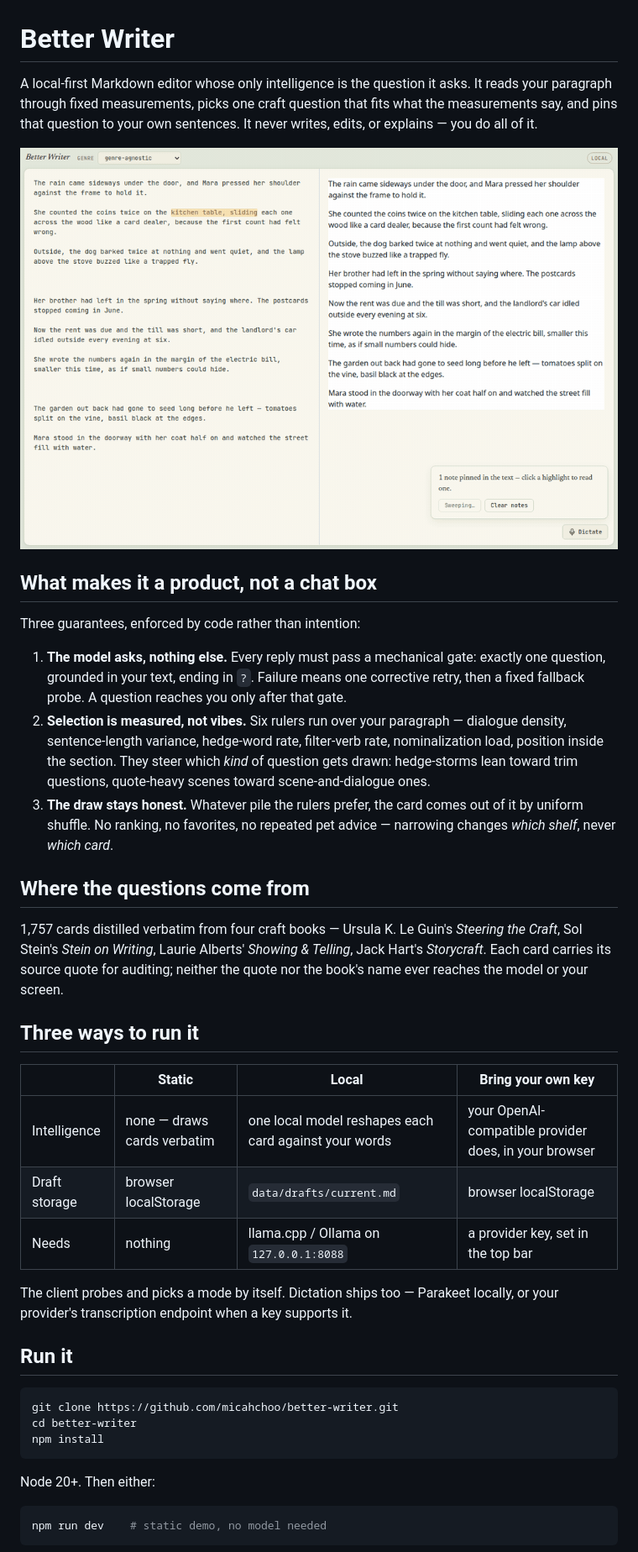
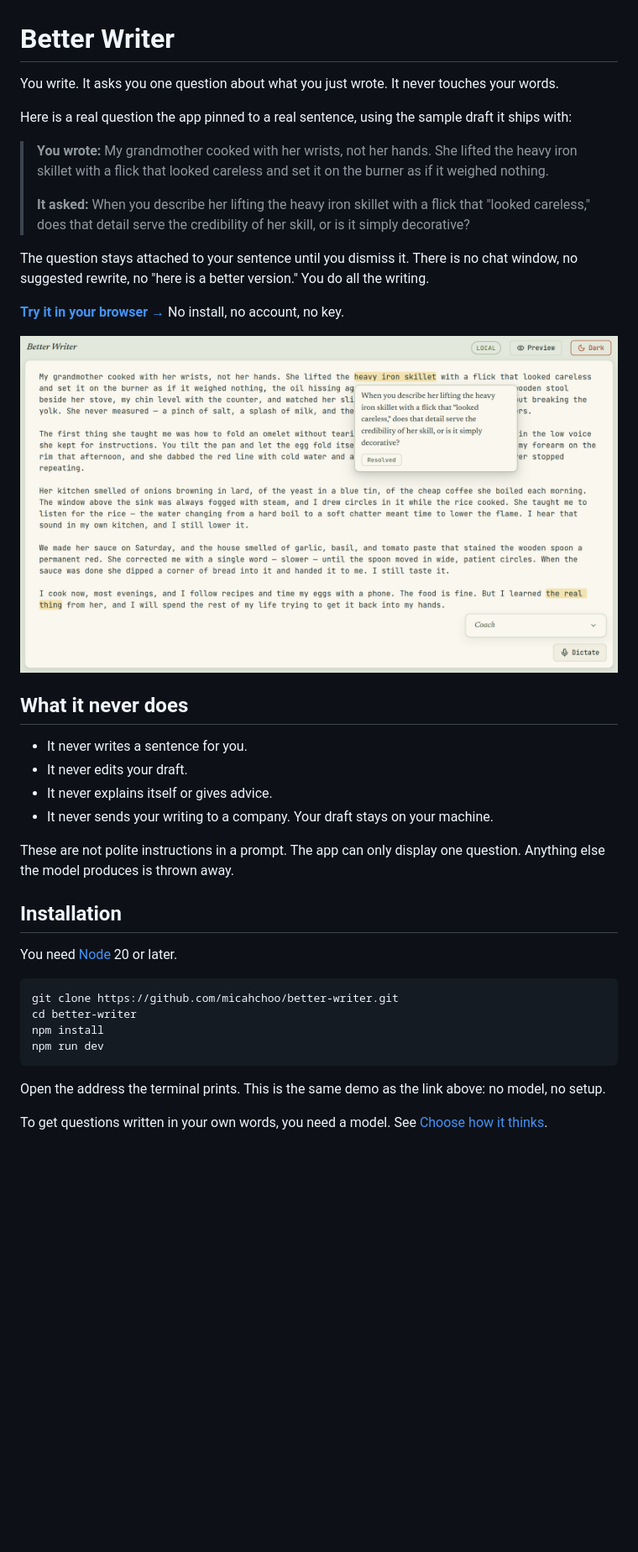
Before and after one commit to micahchoo/better-writer, a Markdown page: README.md, the part around the change printed below. Shown: that part at 84% size. Rendered like a GitHub page; pictures changed too: docs/assets/editor-light.png (added), docs/assets/sweep.gif; blank space fills up the shorter version.

````diff
--- a/README.md
+++ b/README.md
@@ -1,59 +1,46 @@
 # Better Writer
 
-A local-first Markdown editor whose only intelligence is the question it asks.
-It reads your paragraph through fixed measurements, picks one craft question
-that fits what the measurements say, and pins that question to your own
-sentences. It never writes, edits, or explains — you do all of it.
+You write. It asks you one question about what you just wrote. It never touches your words.
 
-[![sweep demo](docs/assets/sweep.gif)](#how-a-question-reaches-your-page)
+Here is a real question the app pinned to a real sentence, using the sample draft it ships with:
 
-## What makes it a product, not a chat box
+> **You wrote:**
+> My grandmother cooked with her wrists, not her hands. She lifted the heavy iron skillet with a flick that looked careless and set it on the burner as if it weighed nothing.
+>
+> **It asked:**
+> When you describe her lifting the heavy iron skillet with a flick that "looked careless," does that detail serve the credibility of her skill, or is it simply decorative?
 
-Three guarantees, enforced by code rather than intention:
+The question stays attached to your sentence until you dismiss it. There is no chat window, no suggested rewrite, no "here is a better version." You do all the writing.
 
-1. **The model asks, nothing else.** Every reply must pass a mechanical gate:
-   exactly one question, grounded in your text, ending in `?`. Failure means
-   one corrective retry, then a fixed fallback probe. A question reaches you
-   only after that gate.
-2. **Selection is measured, not vibes.** Six rulers run over your paragraph —
-   dialogue density, sentence-length variance, hedge-word rate, filter-verb
-   rate, nominalization load, position inside the section. They steer which
-   *kind* of question gets drawn: hedge-storms lean toward trim questions,
-   quote-heavy scenes toward scene-and-dialogue ones.
-3. **The draw stays honest.** Whatever pile the rulers prefer, the card comes
-   out of it by uniform shuffle. No ranking, no favorites, no repeated pet
-   advice — narrowing changes *which shelf*, never *which card*.
+**[Try it in your browser →](https://micahchoo.github.io/better-writer/)** No install, no account, no key.
 
-## Where the questions come from
+<picture>
+  <source media="(prefers-color-scheme: dark)" srcset="docs/assets/editor-dark.png">
+  <source media="(prefers-color-scheme: light)" srcset="docs/assets/editor-light.png">
+  <img src="docs/assets/editor-light.png" alt="The editor with one question pinned to the phrase 'heavy iron skillet'">
+</picture>
 
-1,757 cards distilled verbatim from four craft books — Ursula K. Le Guin's
-*Steering the Craft*, Sol Stein's *Stein on Writing*, Laurie Alberts'
-*Showing & Telling*, Jack Hart's *Storycraft*. Each card carries its source
-quote for auditing; neither the quote nor the book's name ever reaches the
-model or your screen.
+## What it never does
 
-## Three ways to run it
+- It never writes a sentence for you.
+- It never edits your draft.
+- It never explains itself or gives advice.
+- It never sends your writing to a company. Your draft stays on your machine.
 
-| | Static | Local | Bring your own key |
-|---|---|---|---|
-| Intelligence | none — draws cards verbatim | one local model reshapes each card against your words | your OpenAI-compatible provider does, in your browser |
-| Draft storage | browser localStorage | `data/drafts/current.md` | browser localStorage |
-| Needs | nothing | llama.cpp / Ollama on `127.0.0.1:8088` | a provider key, set in the top bar |
+These are not polite instructions in a prompt. The app can only display one question. Anything else the model produces is thrown away.
 
-The client probes and picks a mode by itself. Dictation ships too — Parakeet
-locally, or your provider's transcription endpoint when a key supports it.
+## Installation
 
-## Run it
+You need [Node](https://nodejs.org) 20 or later.
 
 ```bash
 git clone https://github.com/micahchoo/better-writer.git
 cd better-writer
 npm install
+npm run dev
 ```
 
-Node 20+. Then either:
+Open the address the terminal prints. This is the same demo as the link above: no model, no setup.
 
-```bash
-npm run dev    # static demo, no model needed
-```
+To get questions written in your own words, you need a model. See [Choose how it thinks](#choose-how-it-thinks).
 
````
Also changed, not shown: other parts of README.md (+82 -19 lines), docs/assets/editor-dark.png (added), docs/assets/editor.png (deleted).
